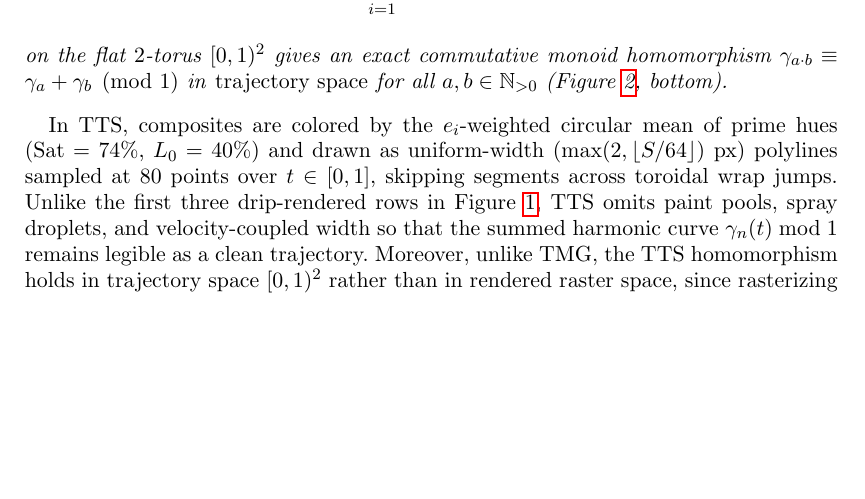
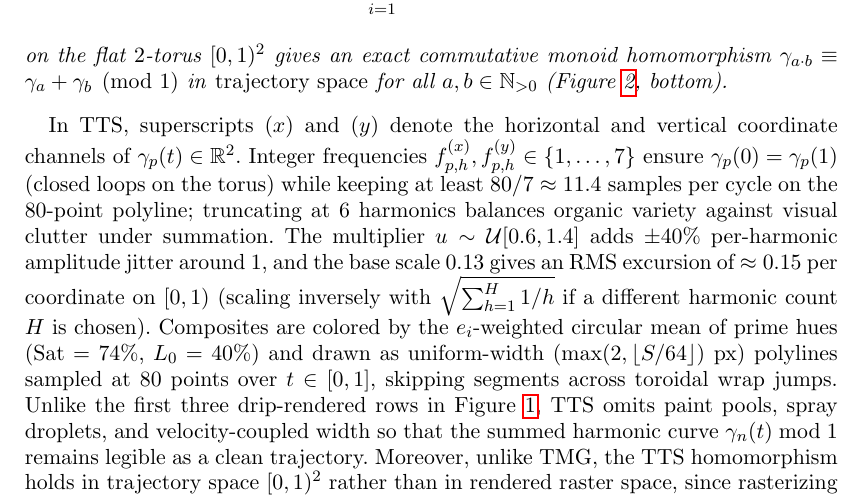
Before and after one commit to leolca/prime_visual_algebra, a LaTeX document (paper/main.tex): part of page 6 of 13 before the commit and part of page 6 of 14 after it, cut so that both start at the same text, the shorter picture padded with empty space. Compiled offline with pdfLaTeX.

Commit message:
Explain TTS (x)/(y) channels, integer frequency bound 7, and 0.13 / [0.6, 1.4] scaling

```diff
--- a/paper/main.tex
+++ b/paper/main.tex
@@ -132,7 +132,7 @@ summed over harmonic index $h \in \{1, \dots, 6\}$, with independent integer fre
 \end{equation}
 on the flat $2$-torus $[0, 1)^2$ gives an exact commutative monoid homomorphism $\gamma_{a\cdot b} \equiv \gamma_a + \gamma_b \pmod{1}$ in \emph{trajectory space} for all $a, b \in \mathbb{N}_{>0}$ (Figure~\ref{fig:hom}, bottom).
 \end{proposition}
-In TTS, composites are colored by the $e_i$-weighted circular mean of prime hues ($\mathrm{Sat}=74\%$, $L_0=40\%$) and drawn as uniform-width ($\max(2, \lfloor S/64 \rfloor)$~px) polylines sampled at $80$ points over $t \in [0, 1]$, skipping segments across toroidal wrap jumps. Unlike the first three drip-rendered rows in Figure~\ref{fig:modes}, TTS omits paint pools, spray droplets, and velocity-coupled width so that the summed harmonic curve $\gamma_n(t) \bmod 1$ remains legible as a clean trajectory. Moreover, unlike TMG, the TTS homomorphism holds in trajectory space $[0, 1)^2$ rather than in rendered raster space, since rasterizing a curve into pixels is nonlinear.
+In TTS, superscripts $(x)$ and $(y)$ denote the horizontal and vertical coordinate channels of $\gamma_p(t) \in \mathbb{R}^2$. Integer frequencies $f_{p,h}^{(x)}, f_{p,h}^{(y)} \in \{1, \dots, 7\}$ ensure $\gamma_p(0) = \gamma_p(1)$ (closed loops on the torus) while keeping at least $80/7 \approx 11.4$ samples per cycle on the $80$-point polyline; truncating at $6$ harmonics balances organic variety against visual clutter under summation. The multiplier $u \sim \mathcal{U}[0.6, 1.4]$ adds $\pm 40\%$ per-harmonic amplitude jitter around $1$, and the base scale $0.13$ gives an RMS excursion of $\approx 0.15$ per coordinate on $[0, 1)$ (scaling inversely with $\sqrt{\sum_{h=1}^{H} 1/h}$ if a different harmonic count $H$ is chosen). Composites are colored by the $e_i$-weighted circular mean of prime hues ($\mathrm{Sat}=74\%$, $L_0=40\%$) and drawn as uniform-width ($\max(2, \lfloor S/64 \rfloor)$~px) polylines sampled at $80$ points over $t \in [0, 1]$, skipping segments across toroidal wrap jumps. Unlike the first three drip-rendered rows in Figure~\ref{fig:modes}, TTS omits paint pools, spray droplets, and velocity-coupled width so that the summed harmonic curve $\gamma_n(t) \bmod 1$ remains legible as a clean trajectory. Moreover, unlike TMG, the TTS homomorphism holds in trajectory space $[0, 1)^2$ rather than in rendered raster space, since rasterizing a curve into pixels is nonlinear.
 
 \begin{figure}[t]
   \centering
```
Also changed, not shown: 1 other file.
